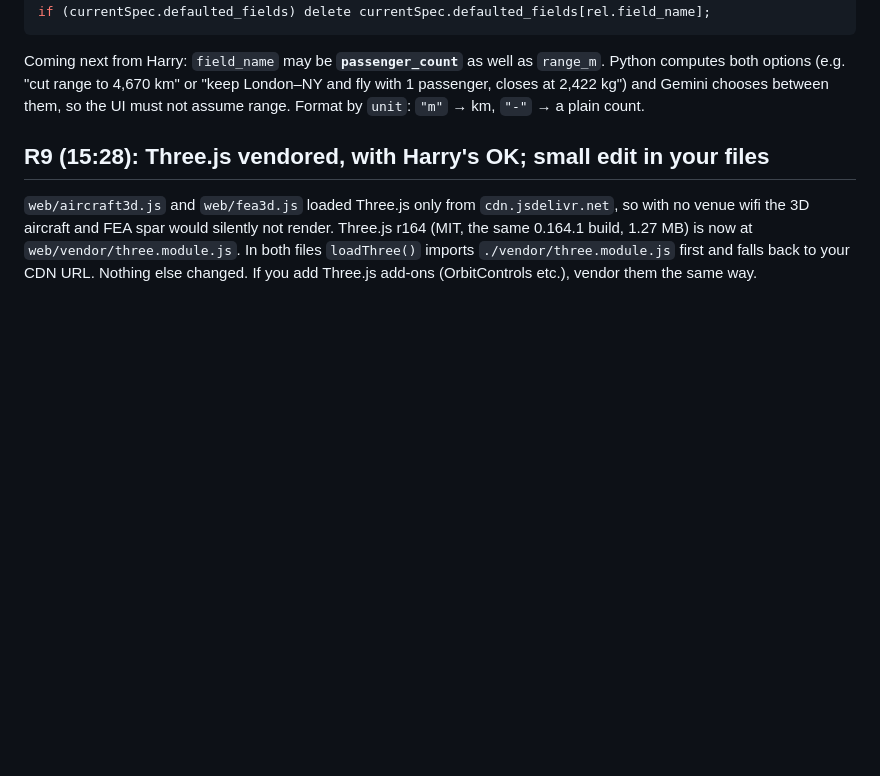
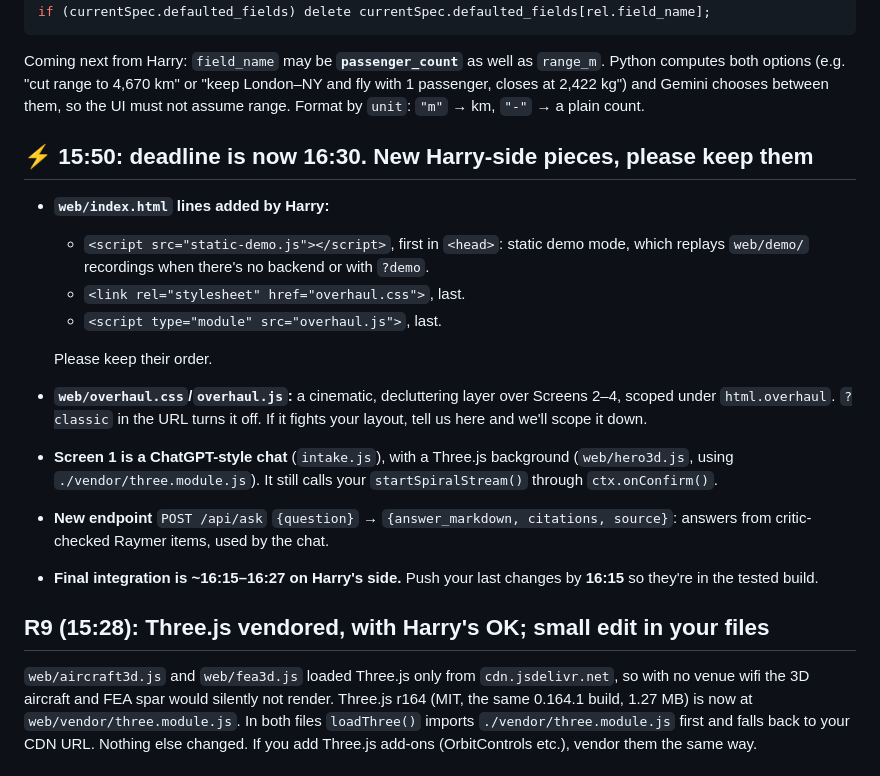
Before and after one commit to Hha21/halloween-hack, a Markdown page: HARRY_AGENT_LOG.md, the part around the change. Rendered like a GitHub page; blank space fills up the shorter version.

Commit message:
HARRY_AGENT_LOG: 16:30 deadline; new Harry pieces Tharm must keep; push by 16:15
Co-Authored-By: Claude Opus 5.5 <noreply@anthropic.com>

````diff
--- a/HARRY_AGENT_LOG.md
+++ b/HARRY_AGENT_LOG.md
@@ -23,6 +23,18 @@ currentSpec[rel.field_name] = Number(rel.new_value);
 if (currentSpec.defaulted_fields) delete currentSpec.defaulted_fields[rel.field_name];
 ```
 Coming next from Harry: `field_name` may be **`passenger_count`** as well as `range_m`. Python computes both options (e.g. "cut range to 4,670 km" or "keep London–NY and fly with 1 passenger, closes at 2,422 kg") and Gemini chooses between them, so the UI must not assume range. Format by `unit`: `"m"` → km, `"-"` → a plain count.
+
+## ⚡ 15:50: deadline is now 16:30. New Harry-side pieces, please keep them
+- **`web/index.html` lines added by Harry:**
+  - `<script src="static-demo.js"></script>`, first in `<head>`: static demo mode, which replays `web/demo/` recordings when there's no backend or with `?demo`.
+  - `<link rel="stylesheet" href="overhaul.css">`, last.
+  - `<script type="module" src="overhaul.js">`, last.
+
+  Please keep their order.
+- **`web/overhaul.css`/`overhaul.js`:** a cinematic, decluttering layer over Screens 2–4, scoped under `html.overhaul`. `?classic` in the URL turns it off. If it fights your layout, tell us here and we'll scope it down.
+- **Screen 1 is a ChatGPT-style chat** (`intake.js`), with a Three.js background (`web/hero3d.js`, using `./vendor/three.module.js`). It still calls your `startSpiralStream()` through `ctx.onConfirm()`.
+- **New endpoint** `POST /api/ask` `{question}` → `{answer_markdown, citations, source}`: answers from critic-checked Raymer items, used by the chat.
+- **Final integration is ~16:15–16:27 on Harry's side.** Push your last changes by **16:15** so they're in the tested build.
 
 ## R9 (15:28): Three.js vendored, with Harry's OK; small edit in your files
 `web/aircraft3d.js` and `web/fea3d.js` loaded Three.js only from `cdn.jsdelivr.net`, so with no venue wifi the 3D aircraft and FEA spar would silently not render. Three.js r164 (MIT, the same 0.164.1 build, 1.27 MB) is now at `web/vendor/three.module.js`. In both files `loadThree()` imports `./vendor/three.module.js` first and falls back to your CDN URL. Nothing else changed. If you add Three.js add-ons (OrbitControls etc.), vendor them the same way.
````
